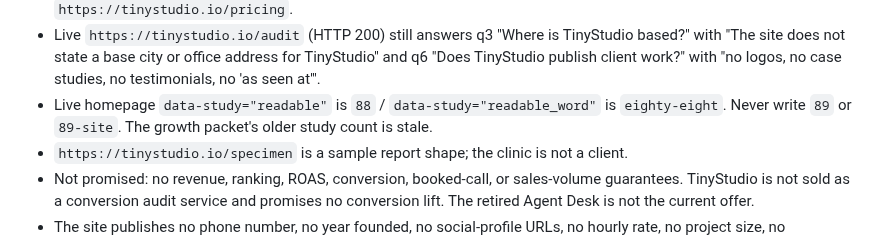
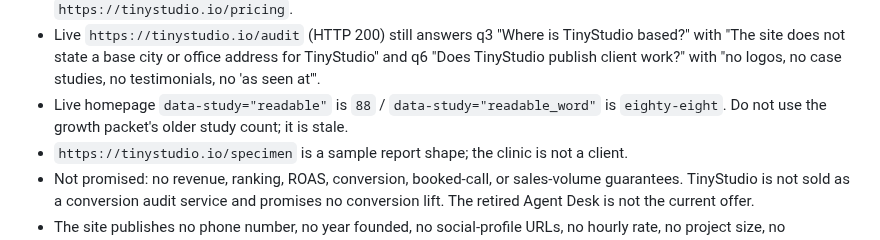
Before and after one commit to Nishfleet/TinyStudio.io, a Markdown page: docs/service/reviewforge-manual-profile-2026-08-22.md, the part around the change. Drawn GitHub-style.

```diff
--- a/docs/service/reviewforge-manual-profile-2026-08-22.md
+++ b/docs/service/reviewforge-manual-profile-2026-08-22.md
@@ -101,8 +101,8 @@ creation by any agent, no unattended submission.
   address for TinyStudio" and q6 "Does TinyStudio publish client work?"
   with "no logos, no case studies, no testimonials, no 'as seen at'".
 - Live homepage `data-study="readable"` is `88` /
-  `data-study="readable_word"` is `eighty-eight`. Never write `89` or
-  `89-site`. The growth packet's older study count is stale.
+  `data-study="readable_word"` is `eighty-eight`. Do not use the growth
+  packet's older study count; it is stale.
 - `https://tinystudio.io/specimen` is a sample report shape; the clinic is
   not a client.
 - Not promised: no revenue, ranking, ROAS, conversion, booked-call, or
```
Also changed, not shown: .lane/reports/docs-reviewforge-vendar-manual-profiles-2026-08-22.md (added, +89 -0 lines), docs/service/vendar-manual-profile-2026-08-22.md (added, +242 -0 lines).
